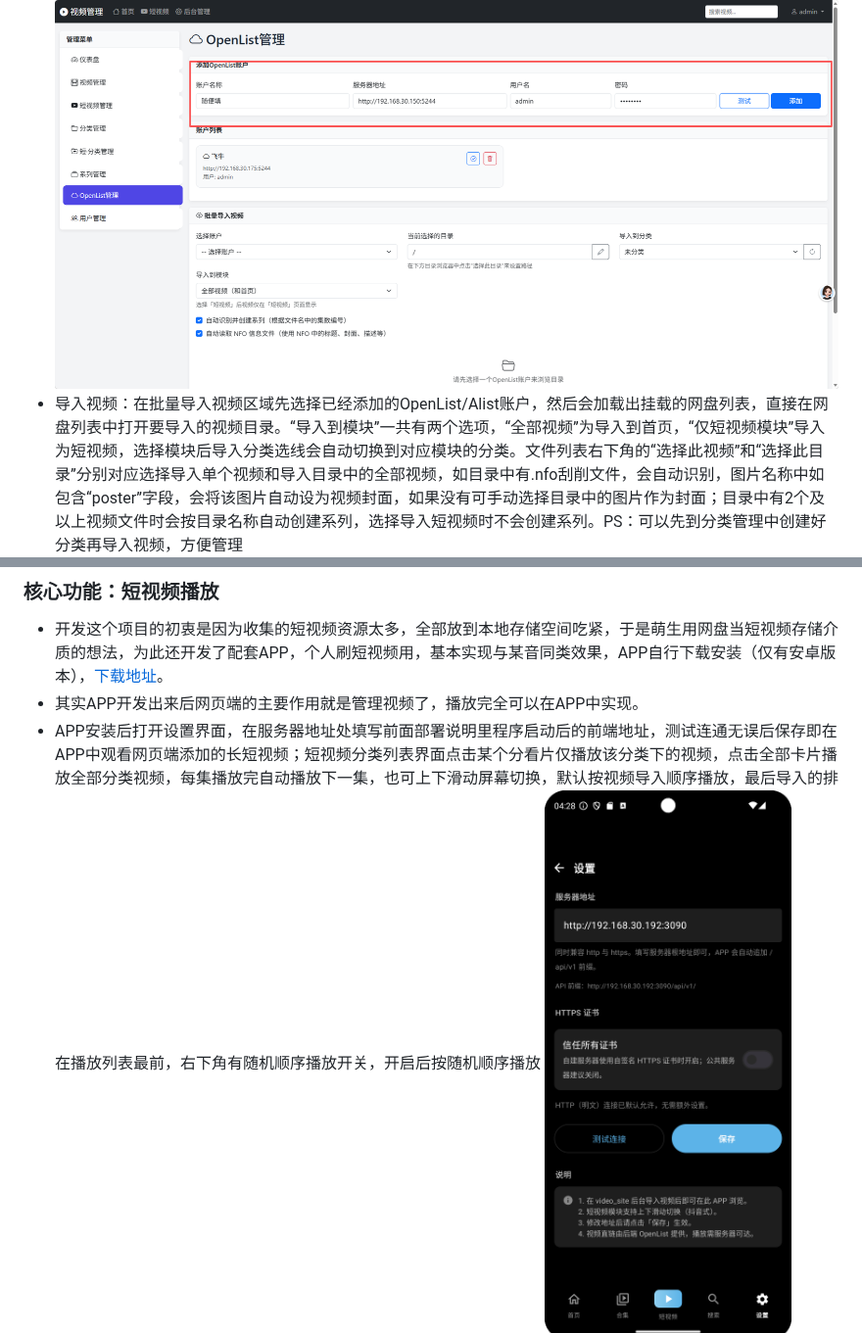
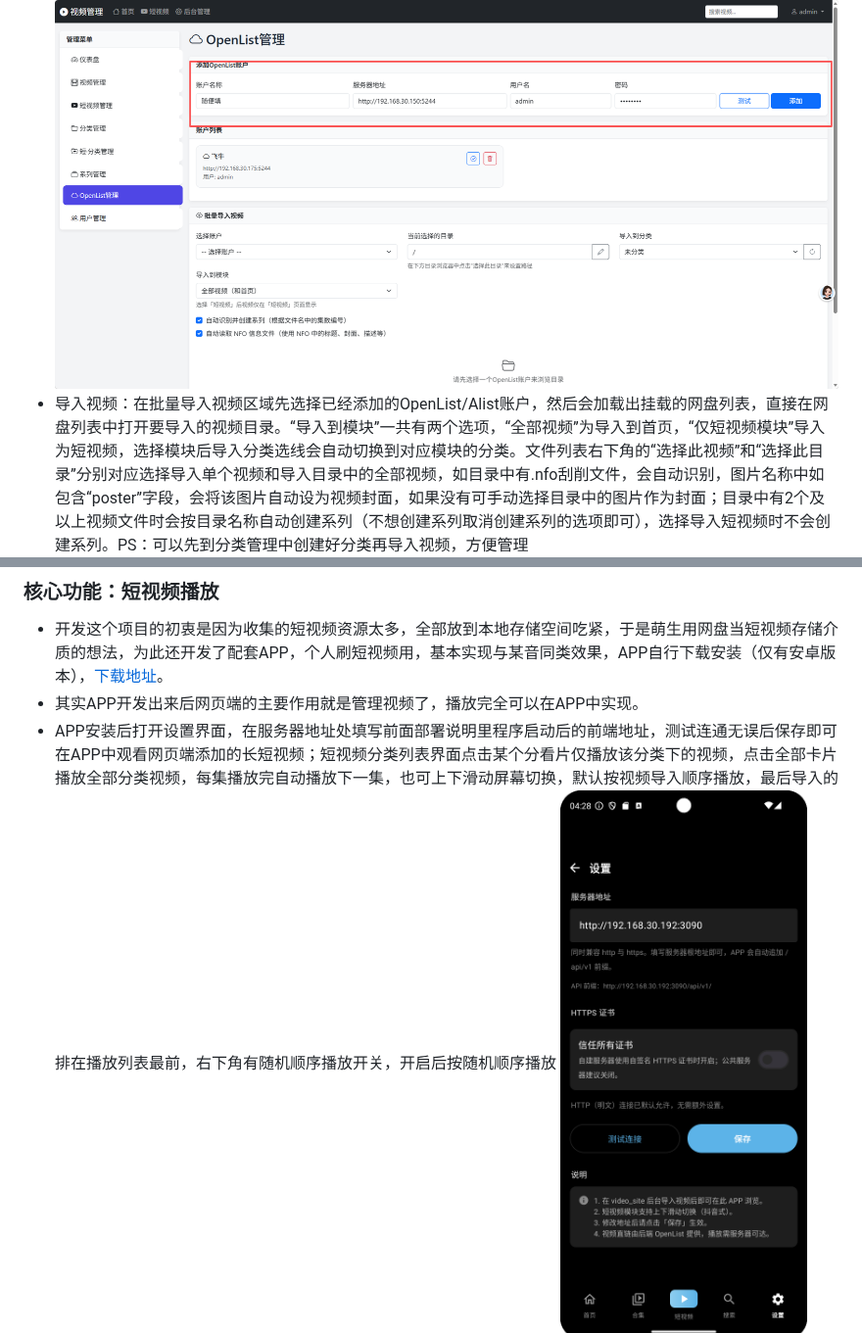
Before and after one commit to 297118506/video_site, a Markdown page: README.md, 2 parts joined by grey strips. Shown at 98% size. Drawn GitHub-style.

```diff
--- a/README.md
+++ b/README.md
@@ -58,7 +58,7 @@
 ![6](assets/img_6.png)
 - 添加帐号，输入自己的OpenList或Alist地址和用户密码，输入后可以先测试下是否能连通，如果没问题点击“添加”按钮，这样账户就设置好了
 ![7](assets/img_7.png)
-- 导入视频：在批量导入视频区域先选择已经添加的OpenList/Alist账户，然后会加载出挂载的网盘列表，直接在网盘列表中打开要导入的视频目录。“导入到模块”一共有两个选项，“全部视频”为导入到首页，“仅短视频模块”导入为短视频，选择模块后导入分类选线会自动切换到对应模块的分类。文件列表右下角的“选择此视频”和“选择此目录”分别对应选择导入单个视频和导入目录中的全部视频，如目录中有.nfo刮削文件，会自动识别，图片名称中如包含“poster”字段，会将该图片自动设为视频封面，如果没有可手动选择目录中的图片作为封面；目录中有2个及以上视频文件时会按目录名称自动创建系列，选择导入短视频时不会创建系列。PS：可以先到分类管理中创建好分类再导入视频，方便管理
+- 导入视频：在批量导入视频区域先选择已经添加的OpenList/Alist账户，然后会加载出挂载的网盘列表，直接在网盘列表中打开要导入的视频目录。“导入到模块”一共有两个选项，“全部视频”为导入到首页，“仅短视频模块”导入为短视频，选择模块后导入分类选线会自动切换到对应模块的分类。文件列表右下角的“选择此视频”和“选择此目录”分别对应选择导入单个视频和导入目录中的全部视频，如目录中有.nfo刮削文件，会自动识别，图片名称中如包含“poster”字段，会将该图片自动设为视频封面，如果没有可手动选择目录中的图片作为封面；目录中有2个及以上视频文件时会按目录名称自动创建系列（不想创建系列取消创建系列的选项即可），选择导入短视频时不会创建系列。PS：可以先到分类管理中创建好分类再导入视频，方便管理
 ![8](assets/img_8.png)
 ![9](assets/img_9.png)
 ![10](assets/img_10.png)
@@ -71,7 +71,7 @@
 ### 核心功能：短视频播放
 - 开发这个项目的初衷是因为收集的短视频资源太多，全部放到本地存储空间吃紧，于是萌生用网盘当短视频存储介质的想法，为此还开发了配套APP，个人刷短视频用，基本实现与某音同类效果，APP自行下载安装（仅有安卓版本），[下载地址](https://github.com/297118506/video_site/releases)。
 - 其实APP开发出来后网页端的主要作用就是管理视频了，播放完全可以在APP中实现。
-- APP安装后打开设置界面，在服务器地址处填写前面部署说明里程序启动后的前端地址，测试连通无误后保存即在APP中观看网页端添加的长短视频；短视频分类列表界面点击某个分看片仅播放该分类下的视频，点击全部卡片播放全部分类视频，每集播放完自动播放下一集，也可上下滑动屏幕切换，默认按视频导入顺序播放，最后导入的排在播放列表最前，右下角有随机顺序播放开关，开启后按随机顺序播放
+- APP安装后打开设置界面，在服务器地址处填写前面部署说明里程序启动后的前端地址，测试连通无误后保存即可在APP中观看网页端添加的长短视频；短视频分类列表界面点击某个分看片仅播放该分类下的视频，点击全部卡片播放全部分类视频，每集播放完自动播放下一集，也可上下滑动屏幕切换，默认按视频导入顺序播放，最后导入的排在播放列表最前，右下角有随机顺序播放开关，开启后按随机顺序播放
 ![15](assets/img_15.png)
 ![16](assets/img_16.png)
 ![17](assets/img_17.png)
```
